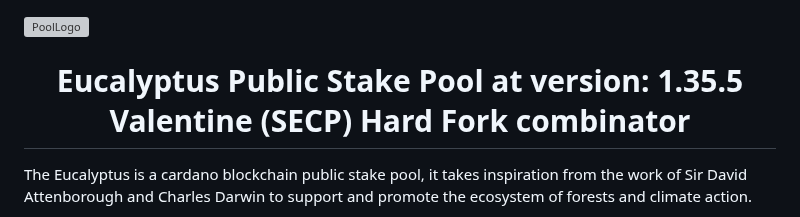
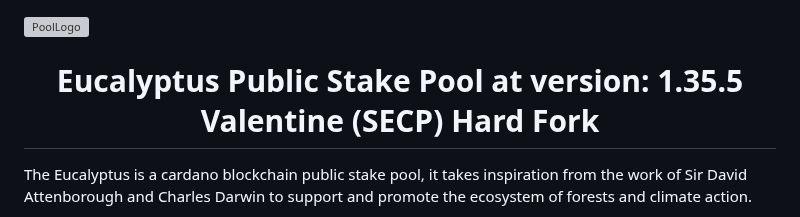
Before and after one commit to MetaMorphys/EucalyptusPool, a Markdown page: README.md, the part around the change. Rendered like a GitHub page; grey boxes are pictures that could not be loaded.

```diff
--- a/README.md
+++ b/README.md
@@ -3,7 +3,7 @@
     <img src="https://user-images.githubusercontent.com/115787614/210828258-4b177721-2950-4052-91dc-b93a25fb7843.png" alt="PoolLogo">
 </div>
 
-<center> <h1 style="text-align: center;color: #0f8e06;">Eucalyptus Public Stake Pool at version: 1.35.5 Valentine (SECP) Hard Fork combinator</h1> </center>
+<center> <h1 style="text-align: center;color: #0f8e06;">Eucalyptus Public Stake Pool at version: 1.35.5 Valentine (SECP) Hard Fork </h1> </center>
 
 The Eucalyptus is a cardano blockchain public stake pool, it takes inspiration from the work of Sir David Attenborough and Charles Darwin to support and promote the ecosystem of forests and climate action.
 
```
